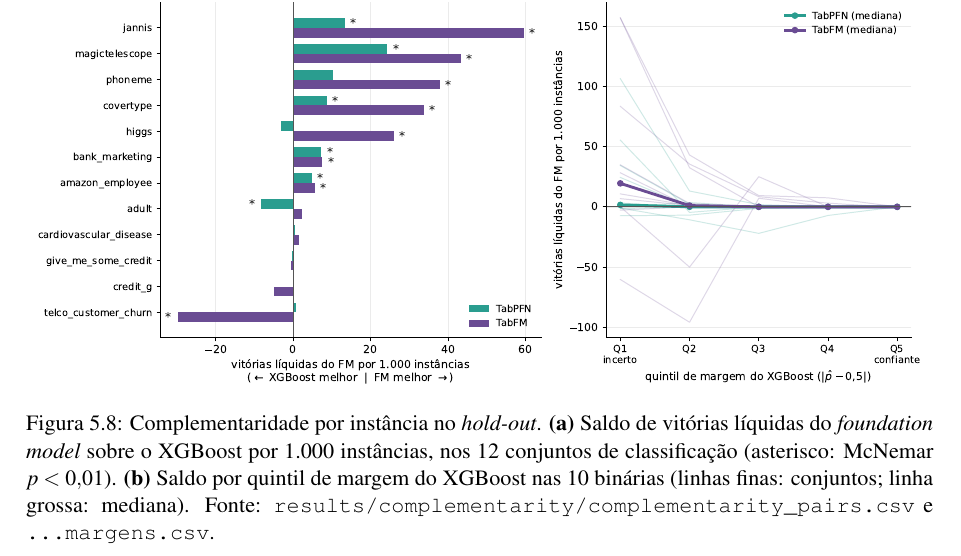
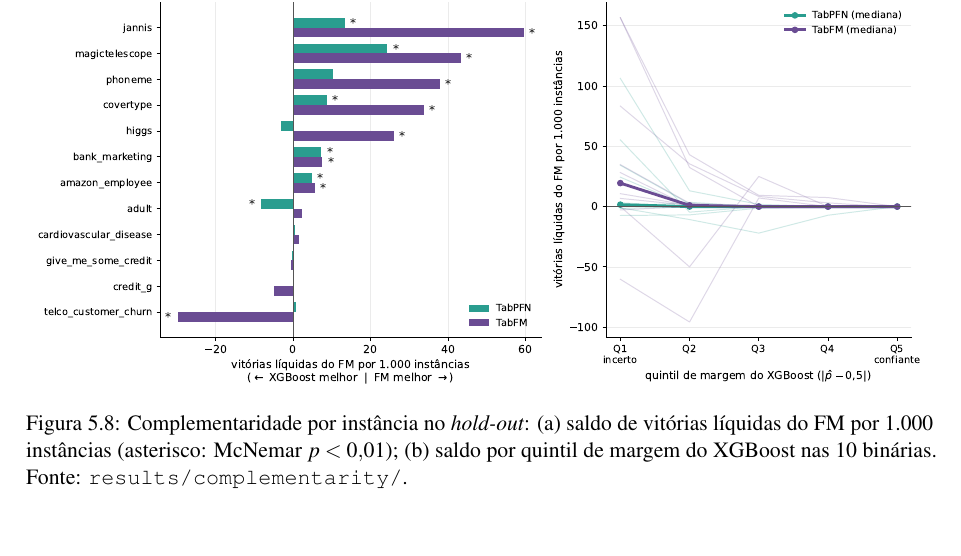
Before and after one commit to Gvascons/master-thesis, a LaTeX thesis (dissertacao/main.tex, which reads dissertacao/chapters/cap5-benchmark.tex): part of page 73 of 156, cut so that both start at the same text. Compiled offline with pdfLaTeX.

Commit message:
cap. 5: legenda da Figura 5.8 encurtada (padrao de formato do corpus)

```diff
--- a/dissertacao/chapters/cap5-benchmark.tex
+++ b/dissertacao/chapters/cap5-benchmark.tex
@@ -592,15 +592,10 @@ XGBoost.
 \begin{figure}[htbp]
 \centering
 \includegraphics[width=\linewidth]{images/complementarity_diss.pdf}
-\caption{Complementaridade por instância no \emph{hold-out}.
-\textbf{(a)}~Saldo de vitórias líquidas do \emph{foundation model}
-sobre o XGBoost por 1.000 instâncias, nos 12 conjuntos de classificação
-(asterisco: McNemar $p<0{,}01$). \textbf{(b)}~Saldo por quintil de
-margem do XGBoost nas 10 binárias (linhas finas: conjuntos; linha
-grossa: mediana). Fonte:
-\texttt{results/\allowbreak complementarity/\allowbreak
-complementarity\_\allowbreak pairs.\allowbreak csv} e
-\texttt{\ldots\allowbreak margens.\allowbreak csv}.}
+\caption{Complementaridade por instância no \emph{hold-out}: (a)~saldo
+de vitórias líquidas do FM por 1.000 instâncias (asterisco: McNemar
+$p<0{,}01$); (b)~saldo por quintil de margem do XGBoost nas 10 binárias.
+Fonte: \texttt{results/\allowbreak complementarity/}.}
 \label{fig:cap5-complementaridade}
 \end{figure}
 
```
